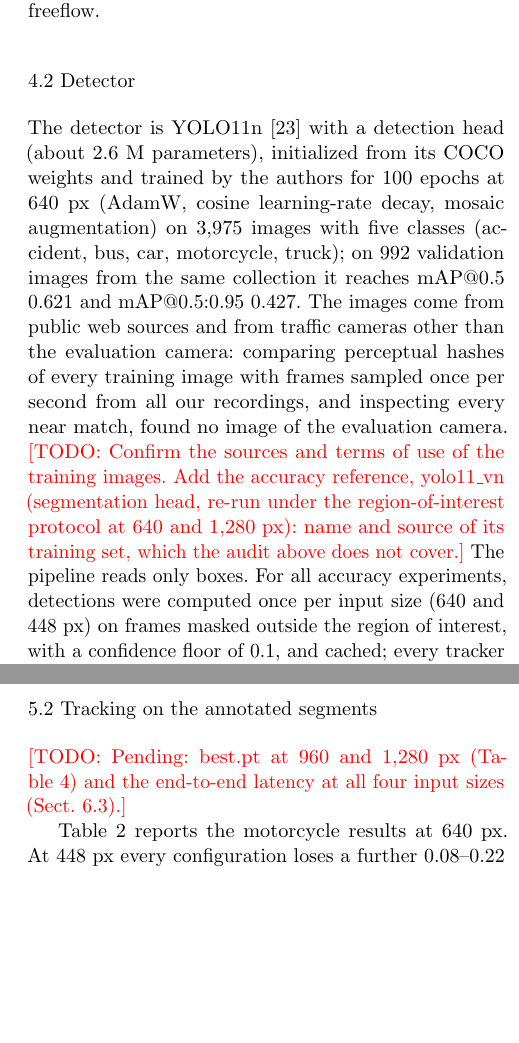
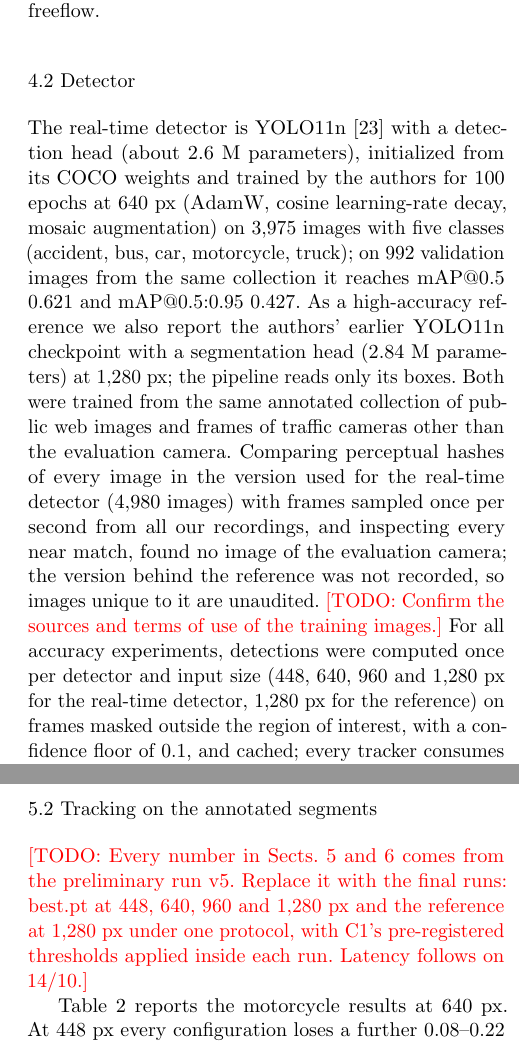
Before and after one commit to tronghia256-EdgeAI/CAAP, a LaTeX paper (paper/jrtip/main.tex): two parts of the columns of pages 6 and 7 of 12, joined at a grey line, cut so that both start at the same text, the shorter picture padded with empty space. Compiled offline with pdfLaTeX.

Commit message:
Describe both detectors and the audit's coverage in JRTIP setup; mark v5 numbers preliminary

```diff
--- a/paper/jrtip/main.tex
+++ b/paper/jrtip/main.tex
@@ -587,21 +587,25 @@ for dense, mixed and freeflow.
 
 %% Sources: ket_qua_train/{args.yaml,report.json,development_metrics.json},
 %% experiments/detector_leakage/evidence.md.
-The detector is YOLO11n~\cite{Jocher2024_yolo11} with a detection head (about
-2.6~M parameters), initialized from its COCO weights and trained by the authors
-for 100 epochs at 640~px (AdamW, cosine learning-rate decay, mosaic
+The real-time detector is YOLO11n~\cite{Jocher2024_yolo11} with a detection
+head (about 2.6~M parameters), initialized from its COCO weights and trained by
+the authors for 100 epochs at 640~px (AdamW, cosine learning-rate decay, mosaic
 augmentation) on 3,975 images with five classes (accident, bus, car,
 motorcycle, truck); on 992 validation images from the same collection it
-reaches mAP@0.5 0.621 and mAP@0.5:0.95 0.427. The images come from public web
-sources and from traffic cameras other than the evaluation camera: comparing
-perceptual hashes of every training image with frames sampled once per second
-from all our recordings, and inspecting every near match, found no image of the
-evaluation camera. \todo{Confirm the sources and terms of use of the training
-images. Add the accuracy reference, yolo11\_vn (segmentation head, re-run under
-the region-of-interest protocol at 640 and 1,280~px): name and source of its
-training set, which the audit above does not cover.} The pipeline reads only boxes. For all accuracy experiments,
-detections were computed once per input size (640 and 448~px) on frames masked
-outside the region of interest, with a confidence floor of 0.1, and cached;
+reaches mAP@0.5 0.621 and mAP@0.5:0.95 0.427. As a high-accuracy reference we
+also report the authors' earlier YOLO11n checkpoint with a segmentation head
+(2.84~M parameters) at 1,280~px; the pipeline reads only its boxes. Both were
+trained from the same annotated collection of public web images and frames of
+traffic cameras other than the evaluation camera. Comparing perceptual hashes of
+every image in the version used for the real-time detector (4,980 images) with
+frames sampled once per second from all our recordings, and inspecting every
+near match, found no image of the evaluation camera; the version behind the
+reference was not recorded, so images unique to it are unaudited.
+\todo{Confirm the sources and terms of use of the training images.} For all
+accuracy experiments, detections were computed once per detector and input size
+(448, 640, 960 and 1,280~px for the real-time detector, 1,280~px for the
+reference) on frames masked outside the region of interest, with a confidence
+floor of 0.1, and cached;
 every tracker consumes the same cache, so differences between configurations
 are attributable to tracking, and latency is measured at the same operating
 points (Sect.~\ref{sec:realtime}).
@@ -669,8 +673,10 @@ differences of position.
 
 \subsection{Tracking on the annotated segments}\label{subsec:ablation}
 
-\todo{Pending: best.pt at 960 and 1,280~px (Table~\ref{tab:operating}) and the
-end-to-end latency at all four input sizes (Sect.~\ref{subsec:latency}).}
+\todo{Every number in Sects.~\ref{sec:results} and~\ref{sec:realtime} comes
+from the preliminary run v5. Replace it with the final runs: best.pt at 448, 640,
+960 and 1,280~px and the reference at 1,280~px under one protocol, with C1's
+pre-registered thresholds applied inside each run. Latency follows on 14/10.}
 
 %% Source: data/processed/paper_runs/best85_roi_20261013_v5/640/metrics.json
 %% (protocol 97f8e667); rows generated from the file; C3 checked inert.
```
